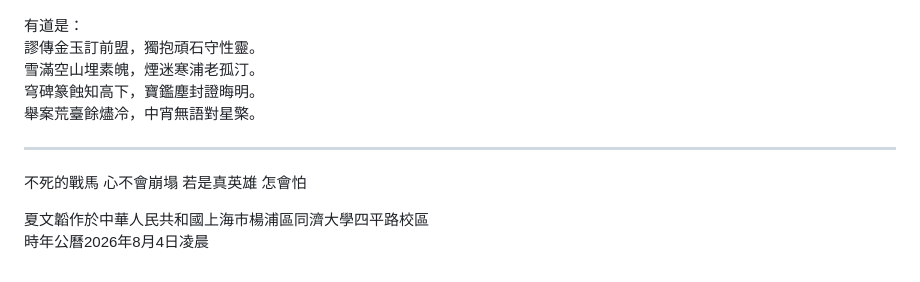
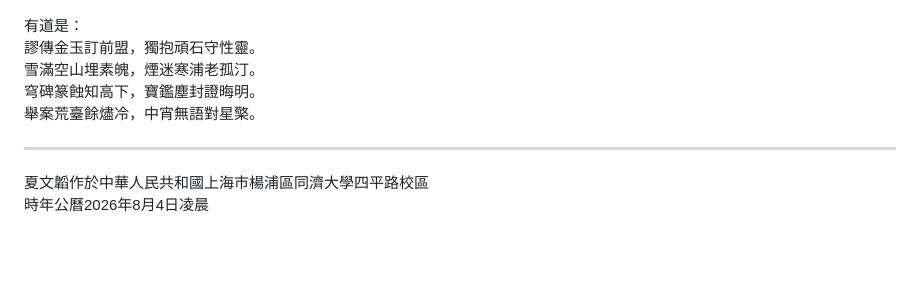
Before and after one commit to W-T-Xia/W-T-Xia.github.io, a Markdown page: posts/killer-instinct.md, the part around the change. GitHub-like rendering; blank space fills up the shorter version.

```diff
--- a/posts/killer-instinct.md
+++ b/posts/killer-instinct.md
@@ -73,8 +73,5 @@
 
 ---
 
-不死的戰馬 心不會崩塌
-若是真英雄 怎會怕
-
 夏文韜作於中華人民共和國上海市楊浦區同濟大學四平路校區
 時年公曆2026年8月4日凌晨
```
